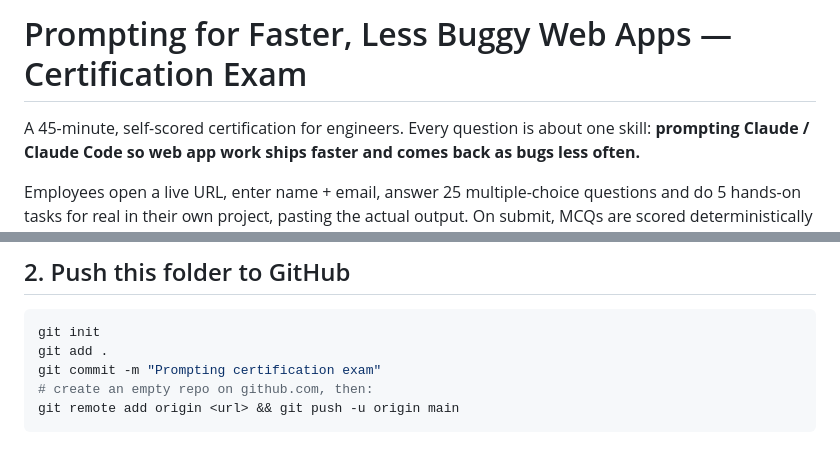
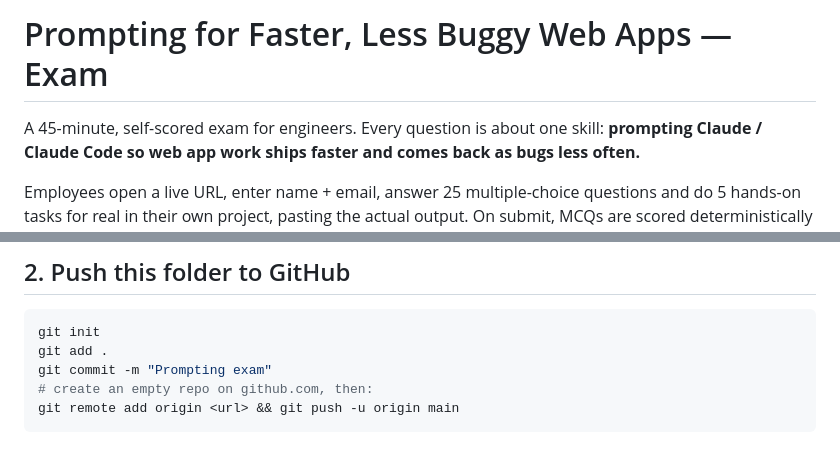
Before and after one commit to metoo-debug/tasks, a Markdown page: README.md, 2 parts joined by grey strips. Drawn GitHub-style.

Commit message:
Finish dropping certification framing: update README to match
The app stopped calling itself a certification in the previous commit,
but the README still did in its title, intro, and suggested commit
message. Align all three with the app's own wording ("Exam").

Co-Authored-By: Claude Fable 5 <noreply@anthropic.com>
Claude-Session: https://claude.ai/code/session_01MWekKMbDiBPfzDwc1N9NjV

````diff
--- a/README.md
+++ b/README.md
@@ -1,6 +1,6 @@
-# Prompting for Faster, Less Buggy Web Apps — Certification Exam
+# Prompting for Faster, Less Buggy Web Apps — Exam
 
-A 45-minute, self-scored certification for engineers. Every question is about one skill:
+A 45-minute, self-scored exam for engineers. Every question is about one skill:
 **prompting Claude / Claude Code so web app work ships faster and comes back as bugs less often.**
 
 Employees open a live URL, enter name + email, answer 25 multiple-choice questions and do
@@ -65,7 +65,7 @@ are derived from the submission itself, so changing the number of hands-on tasks
 ```bash
 git init
 git add .
-git commit -m "Prompting certification exam"
+git commit -m "Prompting exam"
 # create an empty repo on github.com, then:
 git remote add origin <url> && git push -u origin main
 ```
````
